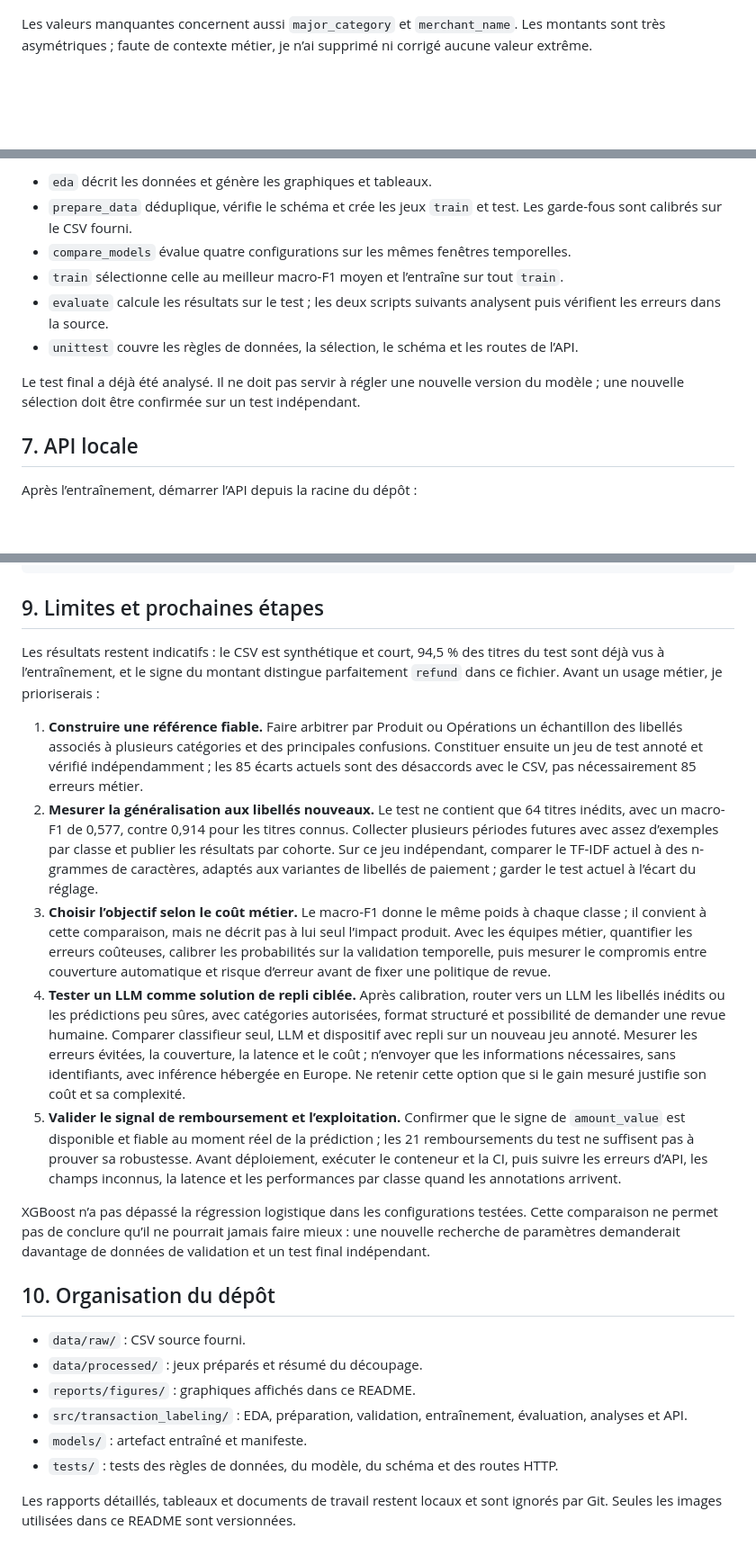
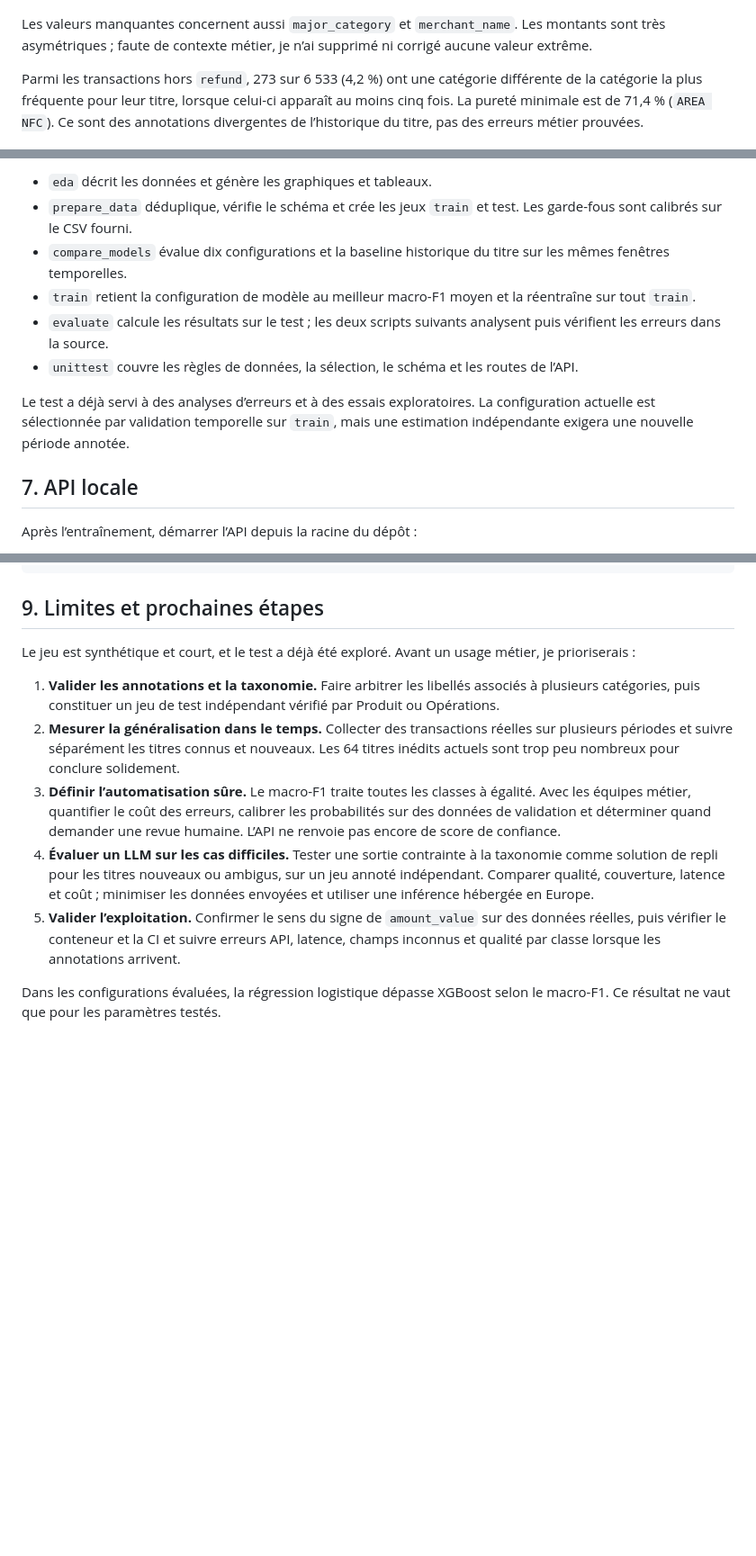
Before and after one commit to maha-meihemid/transaction-labeling, a Markdown page: README.md, 3 parts joined by grey strips. Shown at 90% size. Drawn GitHub-style; blank space fills up the shorter version.

```diff
--- a/README.md
+++ b/README.md
@@ -69,6 +37,8 @@ Les classes sont déséquilibrées : `supermarkets` représente 29,3 % du jeu pr
 ![Transactions par catégorie fine](reports/figures/01_minor_category_counts.png)
 
 Les valeurs manquantes concernent aussi `major_category` et `merchant_name`. Les montants sont très asymétriques ; faute de contexte métier, je n’ai supprimé ni corrigé aucune valeur extrême.
+
+Parmi les transactions hors `refund`, 273 sur 6 533 (4,2 %) ont une catégorie différente de la catégorie la plus fréquente pour leur titre, lorsque celui-ci apparaît au moins cinq fois. La pureté minimale est de 71,4 % (`AREA NFC`). Ce sont des annotations divergentes de l’historique du titre, pas des erreurs métier prouvées.
 
 ![Valeurs manquantes](reports/figures/02_missing_values.png)
 ![Valeur absolue des montants en échelle logarithmique](reports/figures/04b_absolute_amount_log_distribution.png)
@@ -203,12 +151,12 @@ python -m unittest discover -s tests
 
 - `eda` décrit les données et génère les graphiques et tableaux.
 - `prepare_data` déduplique, vérifie le schéma et crée les jeux `train` et test. Les garde-fous sont calibrés sur le CSV fourni.
-- `compare_models` évalue quatre configurations sur les mêmes fenêtres temporelles.
-- `train` sélectionne celle au meilleur macro-F1 moyen et l’entraîne sur tout `train`.
+- `compare_models` évalue dix configurations et la baseline historique du titre sur les mêmes fenêtres temporelles.
+- `train` retient la configuration de modèle au meilleur macro-F1 moyen et la réentraîne sur tout `train`.
 - `evaluate` calcule les résultats sur le test ; les deux scripts suivants analysent puis vérifient les erreurs dans la source.
 - `unittest` couvre les règles de données, la sélection, le schéma et les routes de l’API.
 
-Le test final a déjà été analysé. Il ne doit pas servir à régler une nouvelle version du modèle ; une nouvelle sélection doit être confirmée sur un test indépendant.
+Le test a déjà servi à des analyses d’erreurs et à des essais exploratoires. La configuration actuelle est sélectionnée par validation temporelle sur `train`, mais une estimation indépendante exigera une nouvelle période annotée.
 
 ## 7. API locale
 
@@ -255,23 +203,12 @@ docker run --rm -p 8000:8000 lydia-transaction-labeling
 
 ## 9. Limites et prochaines étapes
 
-Les résultats restent indicatifs : le CSV est synthétique et court, 94,5 % des titres du test sont déjà vus à l’entraînement, et le signe du montant distingue parfaitement `refund` dans ce fichier. Avant un usage métier, je prioriserais :
+Le jeu est synthétique et court, et le test a déjà été exploré. Avant un usage métier, je prioriserais :
 
-1. **Construire une référence fiable.** Faire arbitrer par Produit ou Opérations un échantillon des libellés associés à plusieurs catégories et des principales confusions. Constituer ensuite un jeu de test annoté et vérifié indépendamment ; les 85 écarts actuels sont des désaccords avec le CSV, pas nécessairement 85 erreurs métier.
-2. **Mesurer la généralisation aux libellés nouveaux.** Le test ne contient que 64 titres inédits, avec un macro-F1 de 0,577, contre 0,914 pour les titres connus. Collecter plusieurs périodes futures avec assez d’exemples par classe et publier les résultats par cohorte. Sur ce jeu indépendant, comparer le TF-IDF actuel à des n-grammes de caractères, adaptés aux variantes de libellés de paiement ; garder le test actuel à l’écart du réglage.
-3. **Choisir l’objectif selon le coût métier.** Le macro-F1 donne le même poids à chaque classe ; il convient à cette comparaison, mais ne décrit pas à lui seul l’impact produit. Avec les équipes métier, quantifier les erreurs coûteuses, calibrer les probabilités sur la validation temporelle, puis mesurer le compromis entre couverture automatique et risque d’erreur avant de fixer une politique de revue.
-4. **Tester un LLM comme solution de repli ciblée.** Après calibration, router vers un LLM les libellés inédits ou les prédictions peu sûres, avec catégories autorisées, format structuré et possibilité de demander une revue humaine. Comparer classifieur seul, LLM et dispositif avec repli sur un nouveau jeu annoté. Mesurer les erreurs évitées, la couverture, la latence et le coût ; n’envoyer que les informations nécessaires, sans identifiants, avec inférence hébergée en Europe. Ne retenir cette option que si le gain mesuré justifie son coût et sa complexité.
-5. **Valider le signal de remboursement et l’exploitation.** Confirmer que le signe de `amount_value` est disponible et fiable au moment réel de la prédiction ; les 21 remboursements du test ne suffisent pas à prouver sa robustesse. Avant déploiement, exécuter le conteneur et la CI, puis suivre les erreurs d’API, les champs inconnus, la latence et les performances par classe quand les annotations arrivent.
+1. **Valider les annotations et la taxonomie.** Faire arbitrer les libellés associés à plusieurs catégories, puis constituer un jeu de test indépendant vérifié par Produit ou Opérations.
+2. **Mesurer la généralisation dans le temps.** Collecter des transactions réelles sur plusieurs périodes et suivre séparément les titres connus et nouveaux. Les 64 titres inédits actuels sont trop peu nombreux pour conclure solidement.
+3. **Définir l’automatisation sûre.** Le macro-F1 traite toutes les classes à égalité. Avec les équipes métier, quantifier le coût des erreurs, calibrer les probabilités sur des données de validation et déterminer quand demander une revue humaine. L’API ne renvoie pas encore de score de confiance.
+4. **Évaluer un LLM sur les cas difficiles.** Tester une sortie contrainte à la taxonomie comme solution de repli pour les titres nouveaux ou ambigus, sur un jeu annoté indépendant. Comparer qualité, couverture, latence et coût ; minimiser les données envoyées et utiliser une inférence hébergée en Europe.
+5. **Valider l’exploitation.** Confirmer le sens du signe de `amount_value` sur des données réelles, puis vérifier le conteneur et la CI et suivre erreurs API, latence, champs inconnus et qualité par classe lorsque les annotations arrivent.
 
-XGBoost n’a pas dépassé la régression logistique dans les configurations testées. Cette comparaison ne permet pas de conclure qu’il ne pourrait jamais faire mieux : une nouvelle recherche de paramètres demanderait davantage de données de validation et un test final indépendant.
-
-## 10. Organisation du dépôt
-
-- `data/raw/` : CSV source fourni.
-- `data/processed/` : jeux préparés et résumé du découpage.
-- `reports/figures/` : graphiques affichés dans ce README.
-- `src/transaction_labeling/` : EDA, préparation, validation, entraînement, évaluation, analyses et API.
-- `models/` : artefact entraîné et manifeste.
-- `tests/` : tests des règles de données, du modèle, du schéma et des routes HTTP.
-
-Les rapports détaillés, tableaux et documents de travail restent locaux et sont ignorés par Git. Seules les images utilisées dans ce README sont versionnées.
+Dans les configurations évaluées, la régression logistique dépasse XGBoost selon le macro-F1. Ce résultat ne vaut que pour les paramètres testés.
```
Also changed, not shown: other parts of README.md (+25 -79 lines), reports/figures/logistic_unweighted_minor_category_confusion_matrix.png (deleted), reports/figures/logistic_word_char_unweighted_c4_minor_category_confusion_matrix.png (added), 17 other files.
